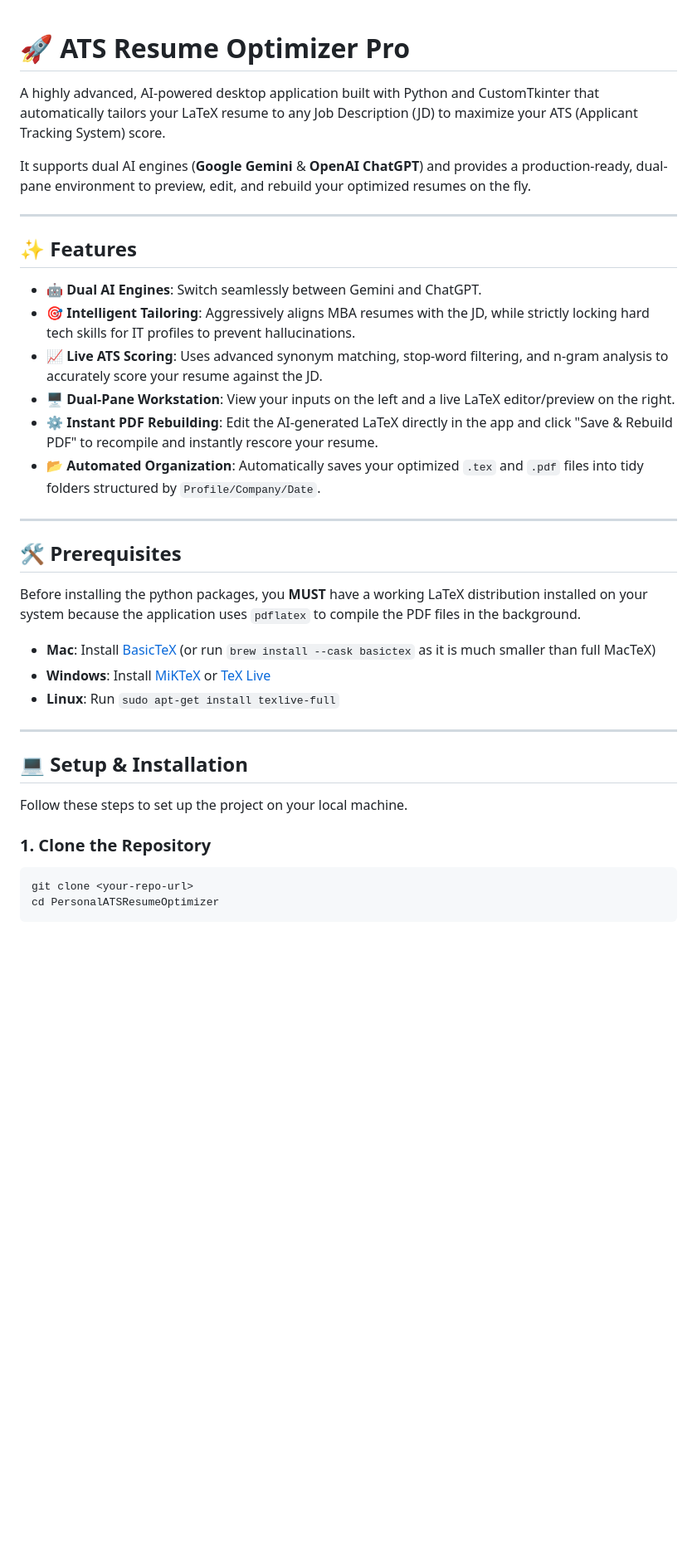
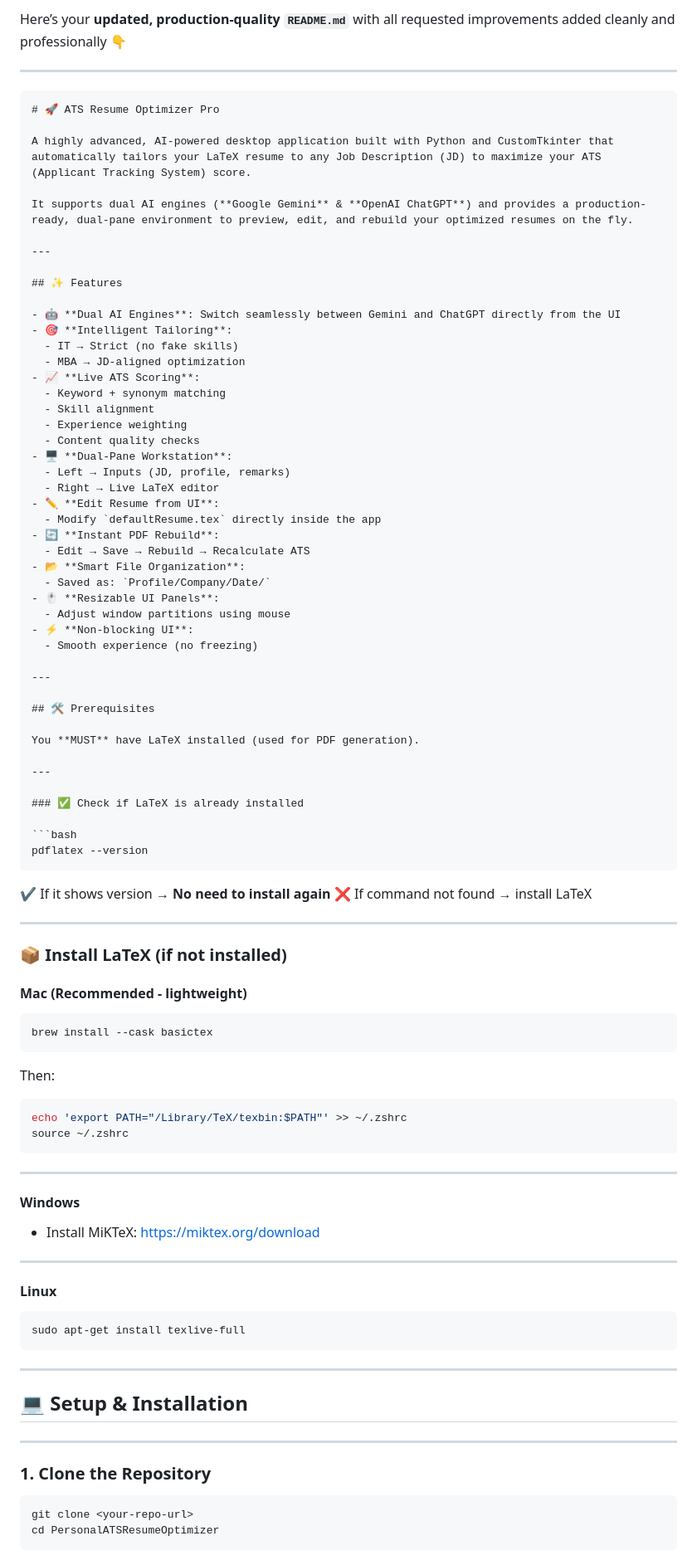
Before and after one commit to SUSHIL1312/PersonalATSResumeOptimizer, a Markdown page: README.md, the part around one of its changes. Shown at 83% size. Drawn GitHub-style; blank space fills up the shorter version.

`````diff
--- a/README.md
+++ b/README.md
@@ -1,3 +1,8 @@
+Here’s your **updated, production-quality `README.md`** with all requested improvements added cleanly and professionally 👇
+
+---
+
+````markdown
 # 🚀 ATS Resume Optimizer Pro
 
 A highly advanced, AI-powered desktop application built with Python and CustomTkinter that automatically tailors your LaTeX resume to any Job Description (JD) to maximize your ATS (Applicant Tracking System) score.
@@ -8,30 +13,85 @@ It supports dual AI engines (**Google Gemini** & **OpenAI ChatGPT**) and provide
 
 ## ✨ Features
 
-- **🤖 Dual AI Engines**: Switch seamlessly between Gemini and ChatGPT.
-- **🎯 Intelligent Tailoring**: Aggressively aligns MBA resumes with the JD, while strictly locking hard tech skills for IT profiles to prevent hallucinations.
-- **📈 Live ATS Scoring**: Uses advanced synonym matching, stop-word filtering, and n-gram analysis to accurately score your resume against the JD.
-- **🖥️ Dual-Pane Workstation**: View your inputs on the left and a live LaTeX editor/preview on the right.
-- **⚙️ Instant PDF Rebuilding**: Edit the AI-generated LaTeX directly in the app and click "Save & Rebuild PDF" to recompile and instantly rescore your resume.
-- **📂 Automated Organization**: Automatically saves your optimized `.tex` and `.pdf` files into tidy folders structured by `Profile/Company/Date`.
+- 🤖 **Dual AI Engines**: Switch seamlessly between Gemini and ChatGPT directly from the UI
+- 🎯 **Intelligent Tailoring**:
+  - IT → Strict (no fake skills)
+  - MBA → JD-aligned optimization
+- 📈 **Live ATS Scoring**:
+  - Keyword + synonym matching
+  - Skill alignment
+  - Experience weighting
+  - Content quality checks
+- 🖥️ **Dual-Pane Workstation**:
+  - Left → Inputs (JD, profile, remarks)
+  - Right → Live LaTeX editor
+- ✏️ **Edit Resume from UI**:
+  - Modify `defaultResume.tex` directly inside the app
+- 🔄 **Instant PDF Rebuild**:
+  - Edit → Save → Rebuild → Recalculate ATS
+- 📂 **Smart File Organization**:
+  - Saved as: `Profile/Company/Date/`
+- 🖱️ **Resizable UI Panels**:
+  - Adjust window partitions using mouse
+- ⚡ **Non-blocking UI**:
+  - Smooth experience (no freezing)
 
 ---
 
 ## 🛠️ Prerequisites
 
-Before installing the python packages, you **MUST** have a working LaTeX distribution installed on your system because the application uses `pdflatex` to compile the PDF files in the background.
+You **MUST** have LaTeX installed (used for PDF generation).
 
-- **Mac**: Install [BasicTeX](https://tug.org/mactex/morepackages.html) (or run `brew install --cask basictex` as it is much smaller than full MacTeX)
-- **Windows**: Install [MiKTeX](https://miktex.org/download) or [TeX Live](https://tug.org/texlive/)
-- **Linux**: Run `sudo apt-get install texlive-full`
+---
+
+### ✅ Check if LaTeX is already installed
+
+```bash
+pdflatex --version
+````
+
+✔ If it shows version → **No need to install again**
+❌ If command not found → install LaTeX
+
+---
+
+### 📦 Install LaTeX (if not installed)
+
+#### Mac (Recommended - lightweight)
+
+```bash
+brew install --cask basictex
+```
+
+Then:
+
+```bash
+echo 'export PATH="/Library/TeX/texbin:$PATH"' >> ~/.zshrc
+source ~/.zshrc
+```
+
+---
+
+#### Windows
+
+* Install MiKTeX: [https://miktex.org/download](https://miktex.org/download)
+
+---
+
+#### Linux
+
+```bash
+sudo apt-get install texlive-full
+```
 
 ---
 
 ## 💻 Setup & Installation
 
-Follow these steps to set up the project on your local machine.
+---
 
 ### 1. Clone the Repository
+
 ```bash
 git clone <your-repo-url>
 cd PersonalATSResumeOptimizer
`````
Also changed, not shown: other parts of README.md (+182 -27 lines).
